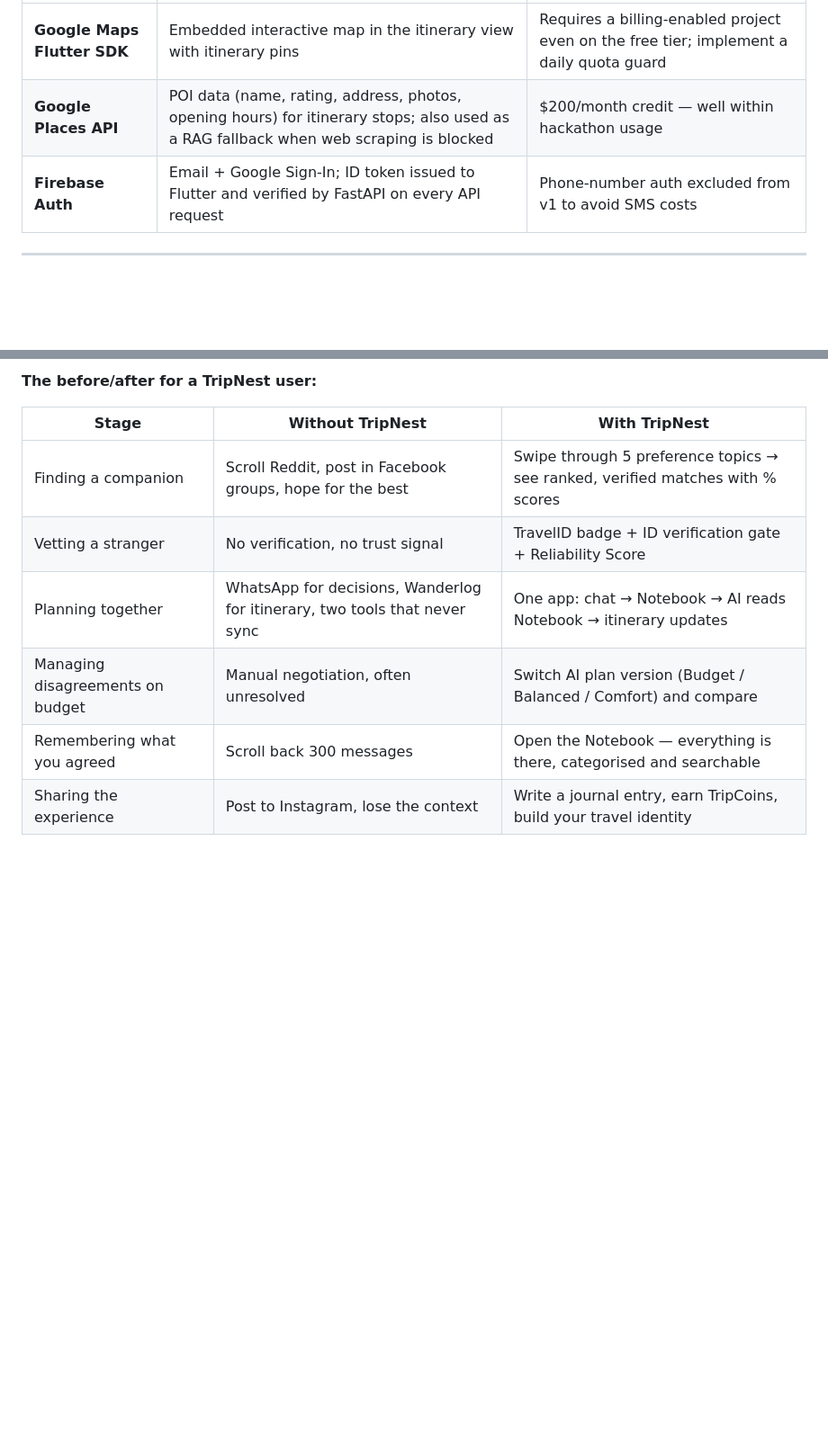
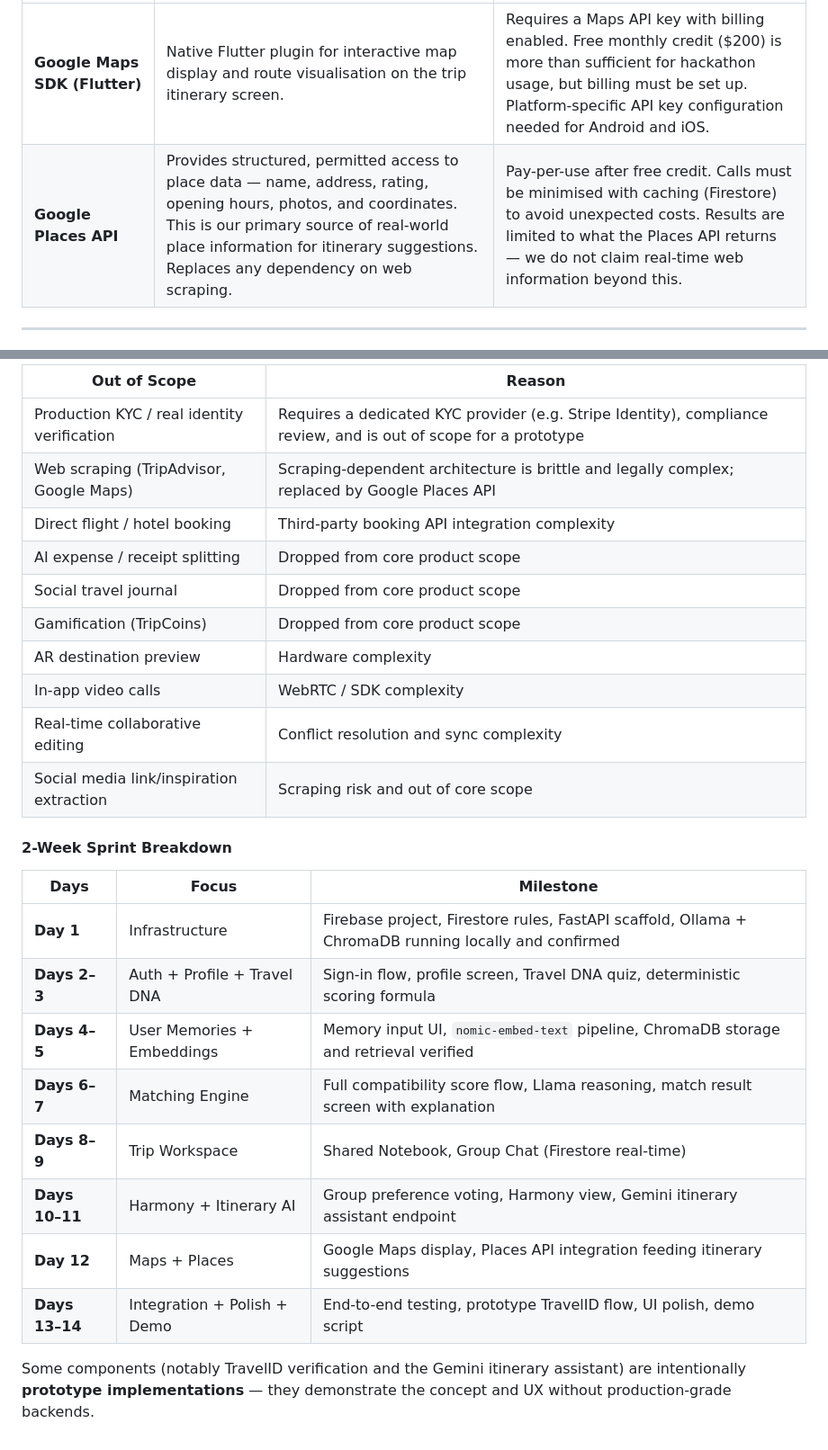
Before and after one commit to kimberlycmnintech/CodeNection, a Markdown page: README.md, 2 parts joined by grey strips. Shown at 90% size. GitHub-like rendering; blank space fills up the shorter version.

```diff
--- a/README.md
+++ b/README.md
@@ -352,7 +355,6 @@ Every existing travel app treats **finding a companion** and **planning a trip**
 |---|---|---|
-| **Google Maps Flutter SDK** | Embedded interactive map in the itinerary view with itinerary pins | Requires a billing-enabled project even on the free tier; implement a daily quota guard |
-| **Google Places API** | POI data (name, rating, address, photos, opening hours) for itinerary stops; also used as a RAG fallback when web scraping is blocked | $200/month credit — well within hackathon usage |
-| **Firebase Auth** | Email + Google Sign-In; ID token issued to Flutter and verified by FastAPI on every API request | Phone-number auth excluded from v1 to avoid SMS costs |
+| **Google Maps SDK (Flutter)** | Native Flutter plugin for interactive map display and route visualisation on the trip itinerary screen. | Requires a Maps API key with billing enabled. Free monthly credit ($200) is more than sufficient for hackathon usage, but billing must be set up. Platform-specific API key configuration needed for Android and iOS. |
+| **Google Places API** | Provides structured, permitted access to place data — name, address, rating, opening hours, photos, and coordinates. This is our primary source of real-world place information for itinerary suggestions. Replaces any dependency on web scraping. | Pay-per-use after free credit. Calls must be minimised with caching (Firestore) to avoid unexpected costs. Results are limited to what the Places API returns — we do not claim real-time web information beyond this. |
 
 ---
 
@@ -556,11 +461,28 @@ User opens AI Assistant; asks about an itinerary stop
 
-**The before/after for a TripNest user:**
+| Out of Scope | Reason |
+|---|---|
+| Production KYC / real identity verification | Requires a dedicated KYC provider (e.g. Stripe Identity), compliance review, and is out of scope for a prototype |
+| Web scraping (TripAdvisor, Google Maps) | Scraping-dependent architecture is brittle and legally complex; replaced by Google Places API |
+| Direct flight / hotel booking | Third-party booking API integration complexity |
+| AI expense / receipt splitting | Dropped from core product scope |
+| Social travel journal | Dropped from core product scope |
+| Gamification (TripCoins) | Dropped from core product scope |
+| AR destination preview | Hardware complexity |
+| In-app video calls | WebRTC / SDK complexity |
+| Real-time collaborative editing | Conflict resolution and sync complexity |
+| Social media link/inspiration extraction | Scraping risk and out of core scope |
 
-| Stage | Without TripNest | With TripNest |
+#### 2-Week Sprint Breakdown
+
+| Days | Focus | Milestone |
 |---|---|---|
-| Finding a companion | Scroll Reddit, post in Facebook groups, hope for the best | Swipe through 5 preference topics → see ranked, verified matches with % scores |
-| Vetting a stranger | No verification, no trust signal | TravelID badge + ID verification gate + Reliability Score |
-| Planning together | WhatsApp for decisions, Wanderlog for itinerary, two tools that never sync | One app: chat → Notebook → AI reads Notebook → itinerary updates |
-| Managing disagreements on budget | Manual negotiation, often unresolved | Switch AI plan version (Budget / Balanced / Comfort) and compare |
-| Remembering what you agreed | Scroll back 300 messages | Open the Notebook — everything is there, categorised and searchable |
-| Sharing the experience | Post to Instagram, lose the context | Write a journal entry, earn TripCoins, build your travel identity |
+| **Day 1** | Infrastructure | Firebase project, Firestore rules, FastAPI scaffold, Ollama + ChromaDB running locally and confirmed |
+| **Days 2–3** | Auth + Profile + Travel DNA | Sign-in flow, profile screen, Travel DNA quiz, deterministic scoring formula |
+| **Days 4–5** | User Memories + Embeddings | Memory input UI, `nomic-embed-text` pipeline, ChromaDB storage and retrieval verified |
+| **Days 6–7** | Matching Engine | Full compatibility score flow, Llama reasoning, match result screen with explanation |
+| **Days 8–9** | Trip Workspace | Shared Notebook, Group Chat (Firestore real-time) |
+| **Days 10–11** | Harmony + Itinerary AI | Group preference voting, Harmony view, Gemini itinerary assistant endpoint |
+| **Day 12** | Maps + Places | Google Maps display, Places API integration feeding itinerary suggestions |
+| **Days 13–14** | Integration + Polish + Demo | End-to-end testing, prototype TravelID flow, UI polish, demo script |
+
+Some components (notably TravelID verification and the Gemini itinerary assistant) are intentionally **prototype implementations** — they demonstrate the concept and UX without production-grade backends.
```
Also changed, not shown: other parts of README.md (+103 -197 lines).
